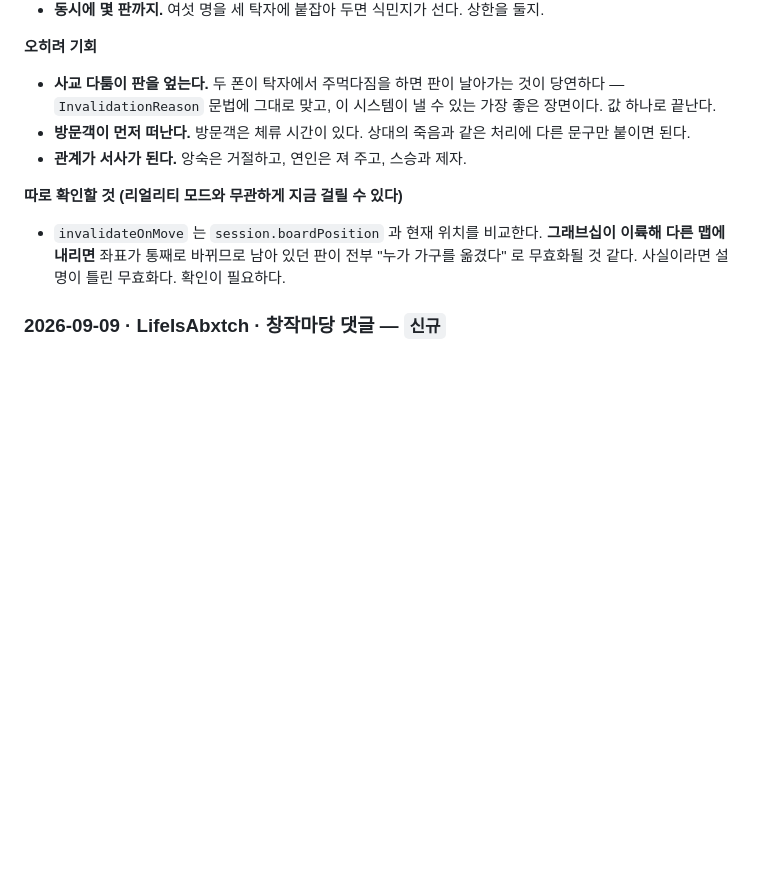
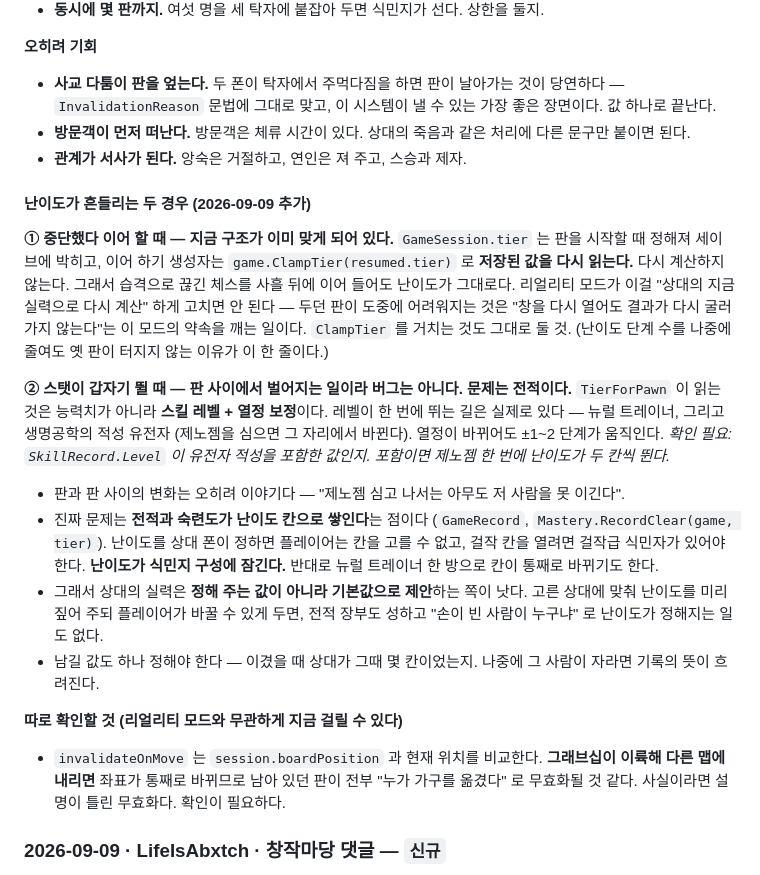
Before and after one commit to tr8425/PlayableRecreation, a Markdown page: Feedback/FEEDBACK.md, the part around the change. GitHub-like rendering; blank space fills up the shorter version.

Commit message:
리얼리티 모드: 난이도가 흔들리는 두 경우
중단 후 이어 하기는 이미 맞다 - GameSession.tier 가 세이브에 박히고 이어 하기가 그
값을 다시 읽는다. 리얼리티 모드가 이걸 "상대의 지금 실력으로 재계산" 으로 고치면
두던 판이 도중에 어려워지고, 창을 다시 열어도 결과가 다시 굴러가지 않는다는 약속이 깨진다.

스탯 급증은 판 사이의 일이라 버그가 아니지만 전적 장부가 걸린다. 난이도를 상대 폰이
정하면 걸작 칸을 열려면 걸작급 식민자가 있어야 하고, 뉴럴 트레이너 한 방에 칸이 바뀐다.
상대 실력은 정해 주는 값이 아니라 기본값으로 제안하는 쪽을 권한다.

Co-Authored-By: Claude Opus 5 <noreply@anthropic.com>

```diff
--- a/Feedback/FEEDBACK.md
+++ b/Feedback/FEEDBACK.md
@@ -120,6 +120,35 @@ ferny 지적에서 파생된 구상. 아직 아무것도 만들지 않았고,
   다른 문구만 붙이면 된다.
 - **관계가 서사가 된다.** 앙숙은 거절하고, 연인은 져 주고, 스승과 제자.
 
+#### 난이도가 흔들리는 두 경우 (2026-09-09 추가)
+
+**① 중단했다 이어 할 때 — 지금 구조가 이미 맞게 되어 있다.**
+`GameSession.tier` 는 판을 시작할 때 정해져 세이브에 박히고, 이어 하기 생성자는
+`game.ClampTier(resumed.tier)` 로 **저장된 값을 다시 읽는다.** 다시 계산하지 않는다.
+그래서 습격으로 끊긴 체스를 사흘 뒤에 이어 들어도 난이도가 그대로다.
+리얼리티 모드가 이걸 "상대의 지금 실력으로 다시 계산" 하게 고치면 안 된다 —
+두던 판이 도중에 어려워지는 것은 "창을 다시 열어도 결과가 다시 굴러가지 않는다"는
+이 모드의 약속을 깨는 일이다. `ClampTier` 를 거치는 것도 그대로 둘 것.
+(난이도 단계 수를 나중에 줄여도 옛 판이 터지지 않는 이유가 이 한 줄이다.)
+
+**② 스탯이 갑자기 뛸 때 — 판 사이에서 벌어지는 일이라 버그는 아니다. 문제는 전적이다.**
+`TierForPawn` 이 읽는 것은 능력치가 아니라 **스킬 레벨 + 열정 보정**이다.
+레벨이 한 번에 뛰는 길은 실제로 있다 — 뉴럴 트레이너, 그리고 생명공학의 적성 유전자
+(제노젬을 심으면 그 자리에서 바뀐다). 열정이 바뀌어도 ±1~2 단계가 움직인다.
+*확인 필요: `SkillRecord.Level` 이 유전자 적성을 포함한 값인지. 포함이면 제노젬 한 번에
+난이도가 두 칸씩 뛴다.*
+
+- 판과 판 사이의 변화는 오히려 이야기다 — "제노젬 심고 나서는 아무도 저 사람을 못 이긴다".
+- 진짜 문제는 **전적과 숙련도가 난이도 칸으로 쌓인다**는 점이다 (`GameRecord`,
+  `Mastery.RecordClear(game, tier)`). 난이도를 상대 폰이 정하면 플레이어는 칸을 고를 수
+  없고, 걸작 칸을 열려면 걸작급 식민자가 있어야 한다. **난이도가 식민지 구성에
+  잠긴다.** 반대로 뉴럴 트레이너 한 방으로 칸이 통째로 바뀌기도 한다.
+- 그래서 상대의 실력은 **정해 주는 값이 아니라 기본값으로 제안**하는 쪽이 낫다.
+  고른 상대에 맞춰 난이도를 미리 짚어 주되 플레이어가 바꿀 수 있게 두면, 전적 장부도
+  성하고 "손이 빈 사람이 누구냐" 로 난이도가 정해지는 일도 없다.
+- 남길 값도 하나 정해야 한다 — 이겼을 때 상대가 그때 몇 칸이었는지. 나중에 그 사람이
+  자라면 기록의 뜻이 흐려진다.
+
 **따로 확인할 것 (리얼리티 모드와 무관하게 지금 걸릴 수 있다)**
 
 - `invalidateOnMove` 는 `session.boardPosition` 과 현재 위치를 비교한다. **그래브십이
```
